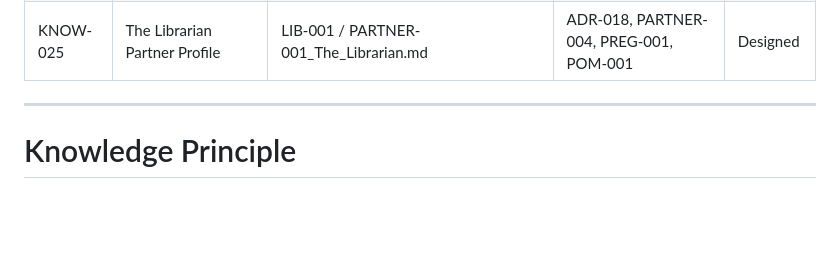
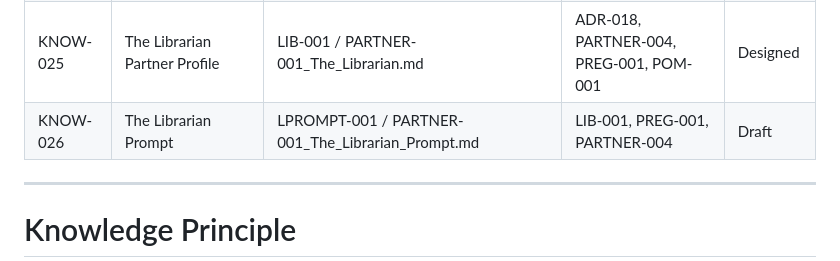
Before and after one commit to Abdulrahmanalsakkaf51/ALSAKKAF-HOLDING-GROUP, a Markdown page: 01_Holding_Company/01_Governance/Knowledge_Register.md, the part around the change. GitHub-like rendering; blank space fills up the shorter version.

Commit message:
Add Librarian Promt

```diff
--- a/01_Holding_Company/01_Governance/Knowledge_Register.md
+++ b/01_Holding_Company/01_Governance/Knowledge_Register.md
@@ -58,7 +58,7 @@ Its purpose is to identify where every approved concept, document, lesson, polic
 | KNOW-023 | Partner Registry | PREG-001 / Partner_Registry.md | ADR-016, PARTNER-002, POM-001 | Approved |
 | KNOW-024 | Partner Workforce Architecture | PWA-001 / Partner_Workforce_Architecture.md | ADR-017, PARTNER-003, POM-001, PREG-001 | Approved |
 | KNOW-025 | The Librarian Partner Profile | LIB-001 / PARTNER-001_The_Librarian.md | ADR-018, PARTNER-004, PREG-001, POM-001 | Designed |
-
+| KNOW-026 | The Librarian Prompt | LPROMPT-001 / PARTNER-001_The_Librarian_Prompt.md | LIB-001, PREG-001, PARTNER-004 | Draft |
 ---
 
 # Knowledge Principle
```
Also changed, not shown: 09_AI_Systems/01_Partners/Partner_Registry.md (+1 -1 lines), 1 other file.
